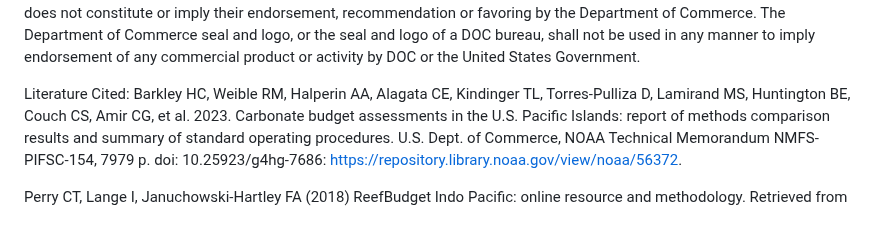
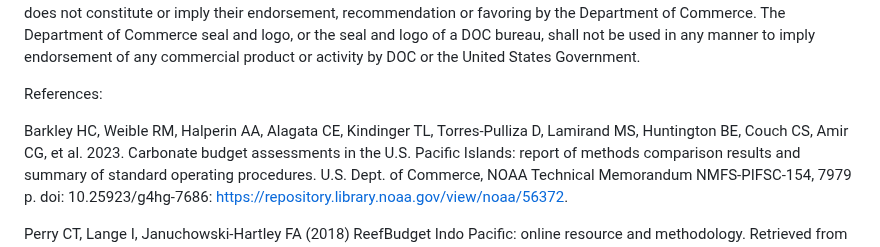
Before and after one commit to hannahbarkley/reefbudgetR, a Markdown page: README.md, the part around the change. Rendered like a GitHub page; blank space fills up the shorter version.

```diff
--- a/README.md
+++ b/README.md
@@ -33,7 +33,9 @@ The Department of Commerce seal and logo, or the seal and logo of a DOC
 bureau, shall not be used in any manner to imply endorsement of any
 commercial product or activity by DOC or the United States Government.
 
-Literature Cited:
+
+References:
+
 Barkley HC, Weible RM, Halperin AA, Alagata CE, Kindinger TL, Torres-Pulliza D, Lamirand MS, Huntington BE, Couch CS, Amir CG, et al. 2023. Carbonate budget assessments in the U.S. Pacific Islands: report of methods comparison results and summary of standard operating procedures. U.S. Dept. of Commerce, NOAA Technical Memorandum NMFS-PIFSC-154, 7979 p. doi: 10.25923/g4hg-7686: https://repository.library.noaa.gov/view/noaa/56372.
 
 Perry CT, Lange I, Januchowski-Hartley FA (2018) ReefBudget Indo Pacific: online resource and methodology. Retrieved from http://geography.exeter.ac.uk/reefbudget/
```
